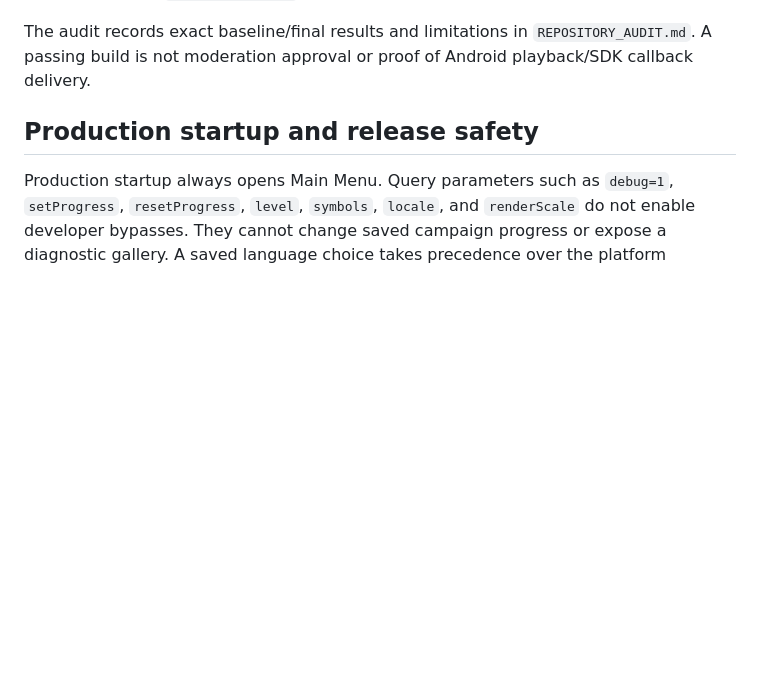
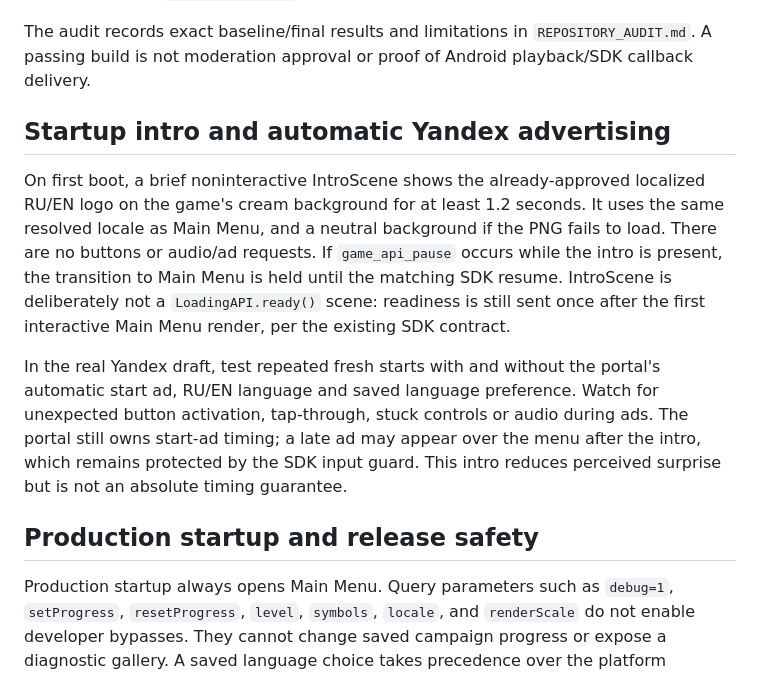
Before and after one commit to whil3true/pairs_and_paths, a Markdown page: docs/TESTING.md, the part around the change. GitHub-like rendering; blank space fills up the shorter version.

Commit message:
Document startup intro behavior and Yandex Android smoke checks

```diff
--- a/docs/TESTING.md
+++ b/docs/TESTING.md
@@ -23,6 +23,25 @@ Simulators share `.simulation-dist` and must not run concurrently.
 
 The audit records exact baseline/final results and limitations in `REPOSITORY_AUDIT.md`.
 A passing build is not moderation approval or proof of Android playback/SDK callback delivery.
+
+## Startup intro and automatic Yandex advertising
+
+On first boot, a brief noninteractive IntroScene shows the already-approved
+localized RU/EN logo on the game's cream background for at least 1.2 seconds.
+It uses the same resolved locale as Main Menu, and a neutral background
+if the PNG fails to load. There are no buttons or audio/ad requests.
+If `game_api_pause` occurs while the intro is present, the transition to
+Main Menu is held until the matching SDK resume. IntroScene is deliberately
+not a `LoadingAPI.ready()` scene: readiness is still sent once after the
+first interactive Main Menu render, per the existing SDK contract.
+
+In the real Yandex draft, test repeated fresh starts with and without the
+portal's automatic start ad, RU/EN language and saved language preference.
+Watch for unexpected button activation, tap-through, stuck controls or
+audio during ads. The portal still owns start-ad timing; a late ad may
+appear over the menu after the intro, which remains protected by the SDK
+input guard. This intro reduces perceived surprise but is not an absolute
+timing guarantee.
 
 ## Production startup and release safety
 
```
